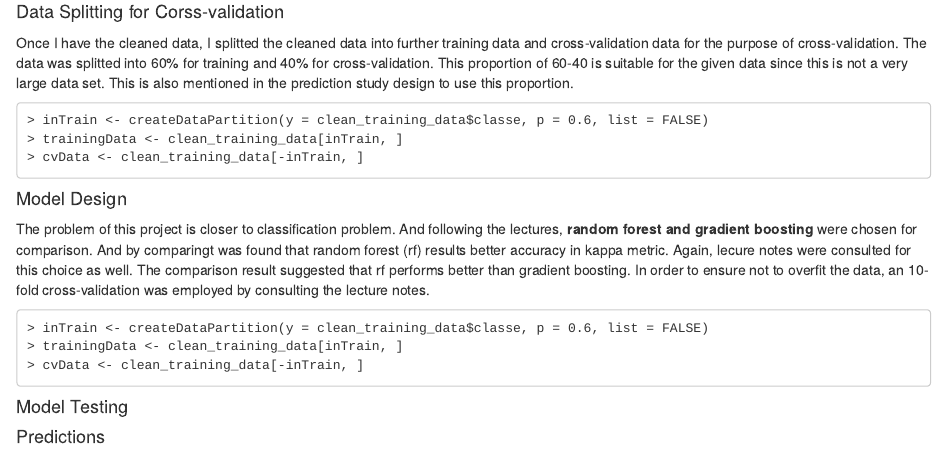
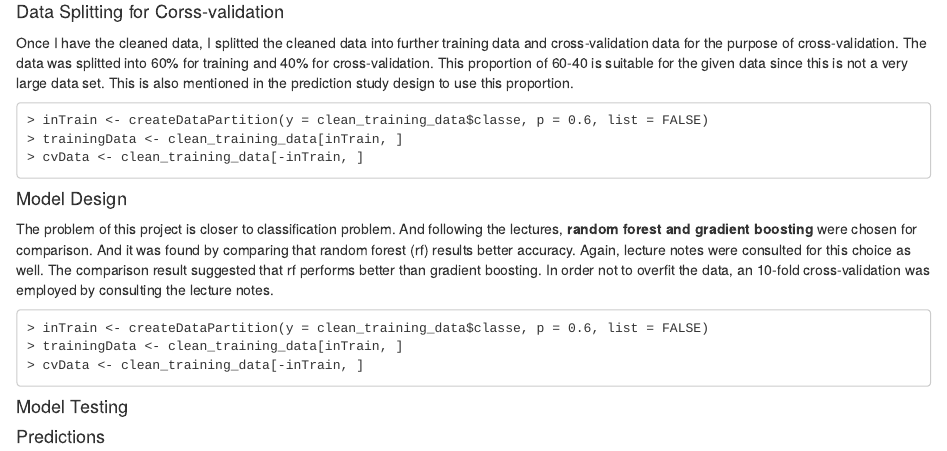
Before and after one commit to hasiburrahman/PracMLProject_HAR, an R Markdown document (HAR_project.rmd): the page in a window 1100 px wide, from 1350 px down. Rendered offline with R 4.5, knitr and Pandoc, with nearby package versions.

Commit message:
Update HAR_project.rmd

```diff
--- a/HAR_project.rmd
+++ b/HAR_project.rmd
@@ -55,7 +55,7 @@ testing_data <- read.csv("Local Directory..../pml-testing.csv", header=TRUE)</co
 > cvData <- clean_training_data[-inTrain, ]
 </code></pre>
 <h4>Model Design</h4>
-<p>The problem of this project is closer to classification problem. And following the lectures, <b>random forest and gradient boosting</b> were chosen for comparison. And by comparingt was found that random forest (rf) results better accuracy in kappa metric. Again, lecure notes were consulted for this choice as well. The comparison result suggested that rf performs better than gradient boosting. In order to ensure not to overfit the data, an 10-fold cross-validation was employed by consulting the lecture notes.  </p>
+<p>The problem of this project is closer to classification problem. And following the lectures, <b>random forest and gradient boosting</b> were chosen for comparison. And it was found by comparing that random forest (rf) results better accuracy. Again, lecture notes were consulted for this choice as well. The comparison result suggested that rf performs better than gradient boosting. In order not to overfit the data, an 10-fold cross-validation was employed by consulting the lecture notes.  </p>
 <pre><code>> inTrain <- createDataPartition(y = clean_training_data$classe, p = 0.6, list = FALSE)
 > trainingData <- clean_training_data[inTrain, ]
 > cvData <- clean_training_data[-inTrain, ]
```
